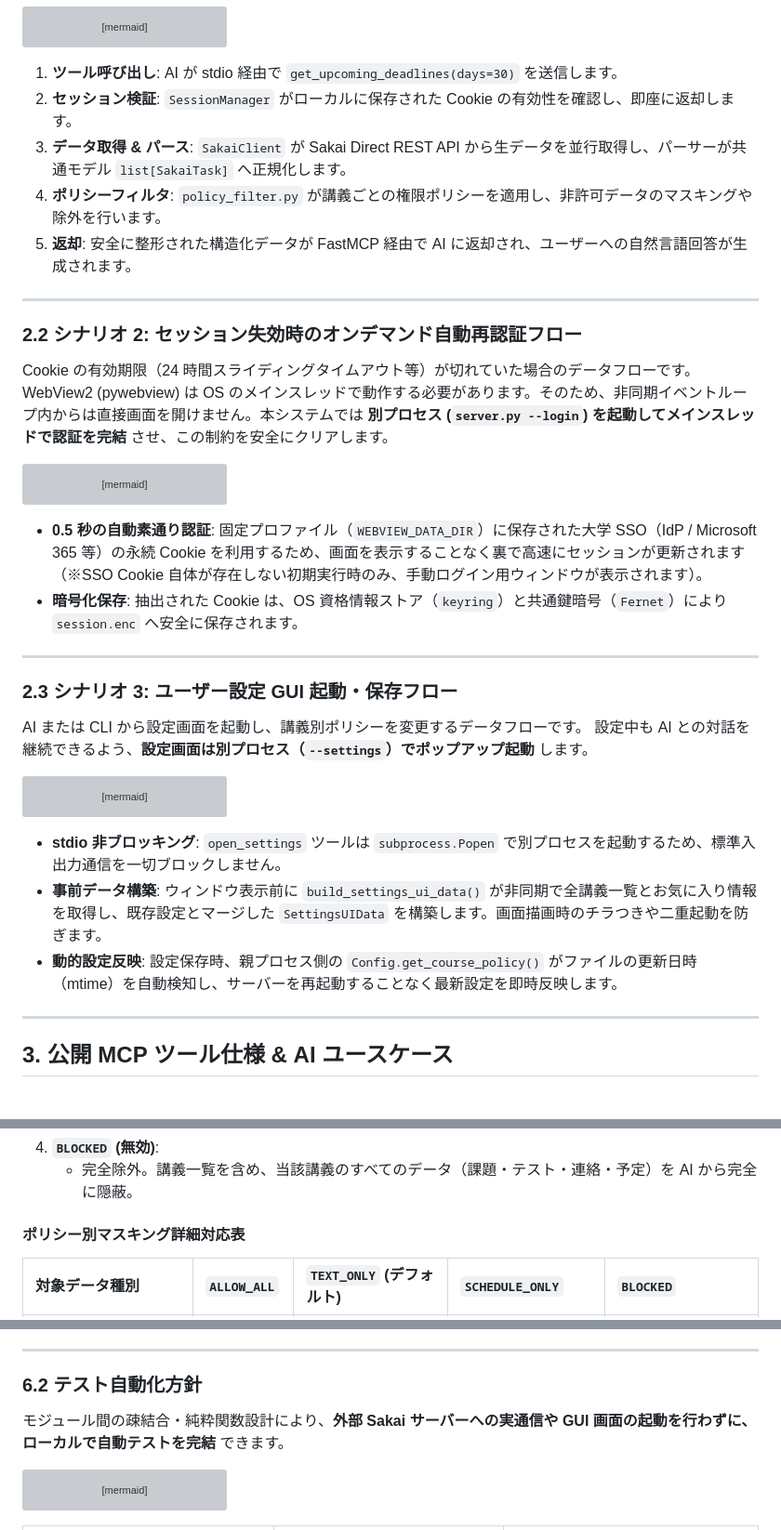
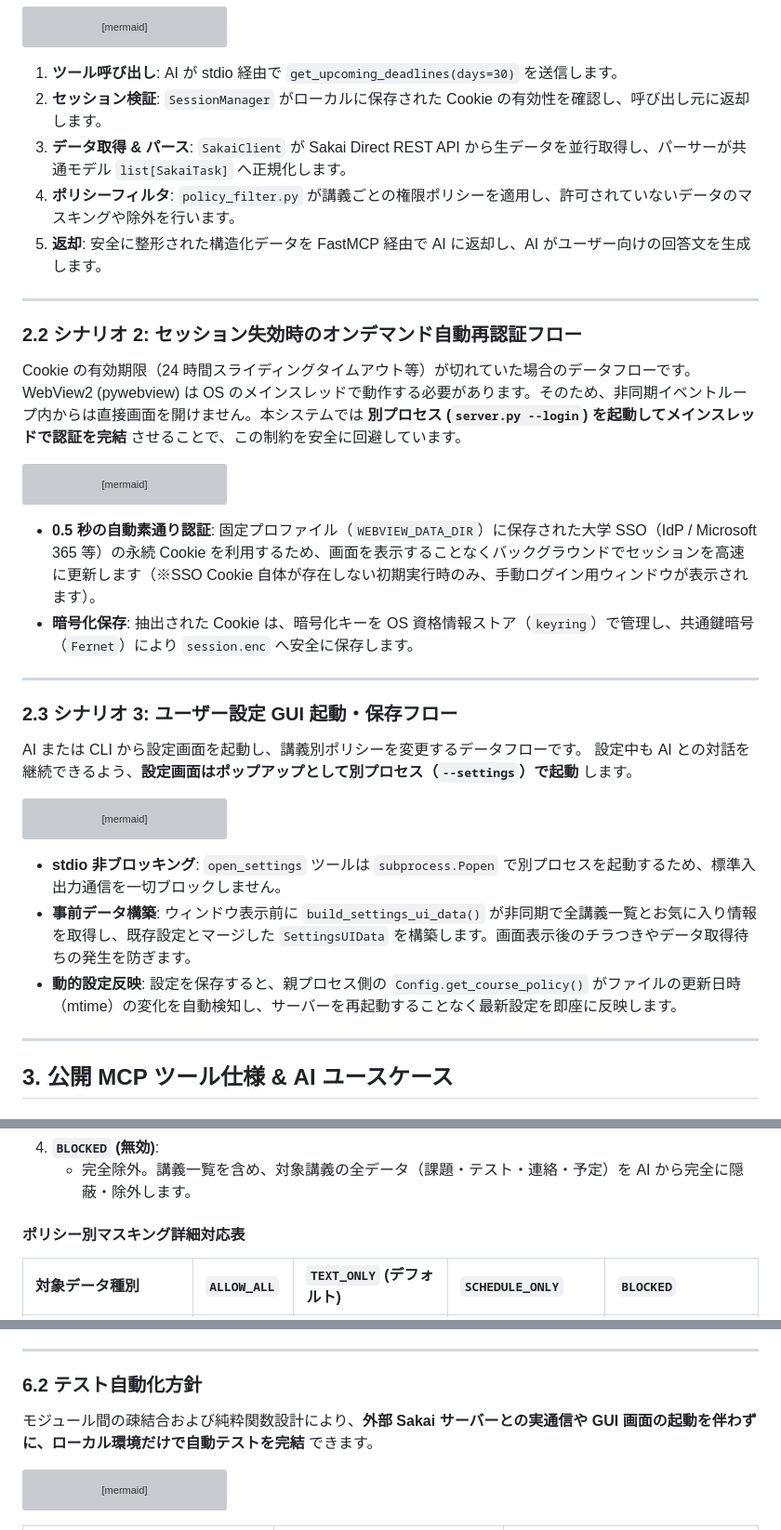
Before and after one commit to project-sakai-mcp/sakai-tasks-mcp, a Markdown page: docs/guide.md, 3 parts joined by grey strips. Shown at 93% size. Drawn GitHub-style; grey boxes are pictures that could not be loaded.

````diff
--- a/docs/guide.md
+++ b/docs/guide.md
@@ -90,17 +90,17 @@ sequenceDiagram
 ```
 
 1. **ツール呼び出し**: AI が stdio 経由で `get_upcoming_deadlines(days=30)` を送信します。
-2. **セッション検証**: `SessionManager` がローカルに保存された Cookie の有効性を確認し、即座に返却します。
+2. **セッション検証**: `SessionManager` がローカルに保存された Cookie の有効性を確認し、呼び出し元に返却します。
 3. **データ取得 & パース**: `SakaiClient` が Sakai Direct REST API から生データを並行取得し、パーサーが共通モデル `list[SakaiTask]` へ正規化します。
-4. **ポリシーフィルタ**: `policy_filter.py` が講義ごとの権限ポリシーを適用し、非許可データのマスキングや除外を行います。
-5. **返却**: 安全に整形された構造化データが FastMCP 経由で AI に返却され、ユーザーへの自然言語回答が生成されます。
+4. **ポリシーフィルタ**: `policy_filter.py` が講義ごとの権限ポリシーを適用し、許可されていないデータのマスキングや除外を行います。
+5. **返却**: 安全に整形された構造化データを FastMCP 経由で AI に返却し、AI がユーザー向けの回答文を生成します。
 
 ---
 
 ### 2.2 シナリオ 2: セッション失効時のオンデマンド自動再認証フロー
 
 Cookie の有効期限（24 時間スライディングタイムアウト等）が切れていた場合のデータフローです。
-WebView2 (pywebview) は OS のメインスレッドで動作する必要があります。そのため、非同期イベントループ内からは直接画面を開けません。本システムでは **別プロセス (`server.py --login`) を起動してメインスレッドで認証を完結** させ、この制約を安全にクリアします。
+WebView2 (pywebview) は OS のメインスレッドで動作する必要があります。そのため、非同期イベントループ内からは直接画面を開けません。本システムでは **別プロセス (`server.py --login`) を起動してメインスレッドで認証を完結** させることで、この制約を安全に回避しています。
 
 ```mermaid
 sequenceDiagram
@@ -133,15 +133,15 @@ sequenceDiagram
     Auth-->>Client: 有効な Cookie を返却して通信再開
 ```
 
-* **0.5 秒の自動素通り認証**: 固定プロファイル（`WEBVIEW_DATA_DIR`）に保存された大学 SSO（IdP / Microsoft 365 等）の永続 Cookie を利用するため、画面を表示することなく裏で高速にセッションが更新されます（※SSO Cookie 自体が存在しない初期実行時のみ、手動ログイン用ウィンドウが表示されます）。
-* **暗号化保存**: 抽出された Cookie は、OS 資格情報ストア（`keyring`）と共通鍵暗号（`Fernet`）により `session.enc` へ安全に保存されます。
+* **0.5 秒の自動素通り認証**: 固定プロファイル（`WEBVIEW_DATA_DIR`）に保存された大学 SSO（IdP / Microsoft 365 等）の永続 Cookie を利用するため、画面を表示することなくバックグラウンドでセッションを高速に更新します（※SSO Cookie 自体が存在しない初期実行時のみ、手動ログイン用ウィンドウが表示されます）。
+* **暗号化保存**: 抽出された Cookie は、暗号化キーを OS 資格情報ストア（`keyring`）で管理し、共通鍵暗号（`Fernet`）により `session.enc` へ安全に保存します。
 
 ---
 
 ### 2.3 シナリオ 3: ユーザー設定 GUI 起動・保存フロー
 
 AI または CLI から設定画面を起動し、講義別ポリシーを変更するデータフローです。
-設定中も AI との対話を継続できるよう、**設定画面は別プロセス（`--settings`）でポップアップ起動** します。
+設定中も AI との対話を継続できるよう、**設定画面はポップアップとして別プロセス（`--settings`）で起動** します。
 
 ```mermaid
 sequenceDiagram
@@ -169,8 +169,8 @@ sequenceDiagram
 ```
 
 * **stdio 非ブロッキング**: `open_settings` ツールは `subprocess.Popen` で別プロセスを起動するため、標準入出力通信を一切ブロックしません。
-* **事前データ構築**: ウィンドウ表示前に `build_settings_ui_data()` が非同期で全講義一覧とお気に入り情報を取得し、既存設定とマージした `SettingsUIData` を構築します。画面描画時のチラつきや二重起動を防ぎます。
-* **動的設定反映**: 設定保存時、親プロセス側の `Config.get_course_policy()` がファイルの更新日時（mtime）を自動検知し、サーバーを再起動することなく最新設定を即時反映します。
+* **事前データ構築**: ウィンドウ表示前に `build_settings_ui_data()` が非同期で全講義一覧とお気に入り情報を取得し、既存設定とマージした `SettingsUIData` を構築します。画面表示後のチラつきやデータ取得待ちの発生を防ぎます。
+* **動的設定反映**: 設定を保存すると、親プロセス側の `Config.get_course_policy()` がファイルの更新日時（mtime）の変化を自動検知し、サーバーを再起動することなく最新設定を即座に反映します。
 
 ---
 
@@ -320,5 +320,5 @@ Sakai LMS との非同期 HTTP 通信およびデータ正規化を担います
 4. **`BLOCKED` (無効)**:
-   * 完全除外。講義一覧を含め、当該講義のすべてのデータ（課題・テスト・連絡・予定）を AI から完全に隠蔽。
+   * 完全除外。講義一覧を含め、対象講義の全データ（課題・テスト・連絡・予定）を AI から完全に隠蔽・除外します。
 
 #### ポリシー別マスキング詳細対応表
 
@@ -472,7 +472,7 @@ pip install -r requirements.txt
 
 ### 6.2 テスト自動化方針
 
-モジュール間の疎結合・純粋関数設計により、**外部 Sakai サーバーへの実通信や GUI 画面の起動を行わずに、ローカルで自動テストを完結** できます。
+モジュール間の疎結合および純粋関数設計により、**外部 Sakai サーバーとの実通信や GUI 画面の起動を伴わずに、ローカル環境だけで自動テストを完結** できます。
 
 ```mermaid
 flowchart TD
````
Also changed, not shown: other parts of docs/guide.md (+42 -42 lines).
